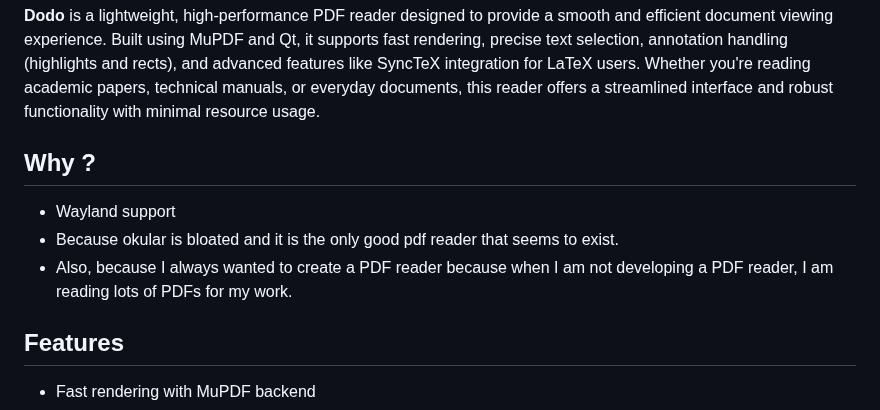
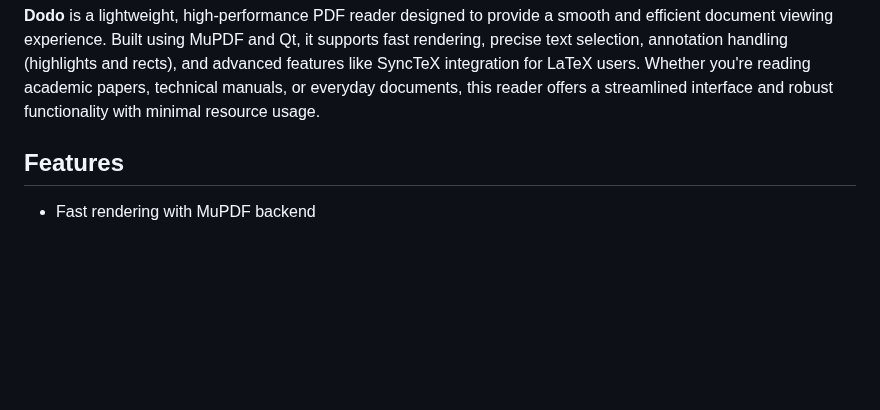
Before and after one commit to dheerajshenoy/dodo, a Markdown page: README.md, the part around the change. Drawn GitHub-style; blank space fills up the shorter version.

Commit message:
Remove why section

```diff
--- a/README.md
+++ b/README.md
@@ -12,13 +12,6 @@ precise text selection, annotation handling (highlights and rects), and advanced
 SyncTeX integration for LaTeX users. Whether you're reading academic papers, technical manuals, or
 everyday documents, this reader offers a streamlined interface and robust functionality with minimal
 resource usage.
-
-## Why ?
-
-- Wayland support
-- Because okular is bloated and it is the only good pdf reader that seems to exist.
-- Also, because I always wanted to create a PDF reader because when I am not developing a
-PDF reader, I am reading lots of PDFs for my work.
 
 ## Features
 
```
